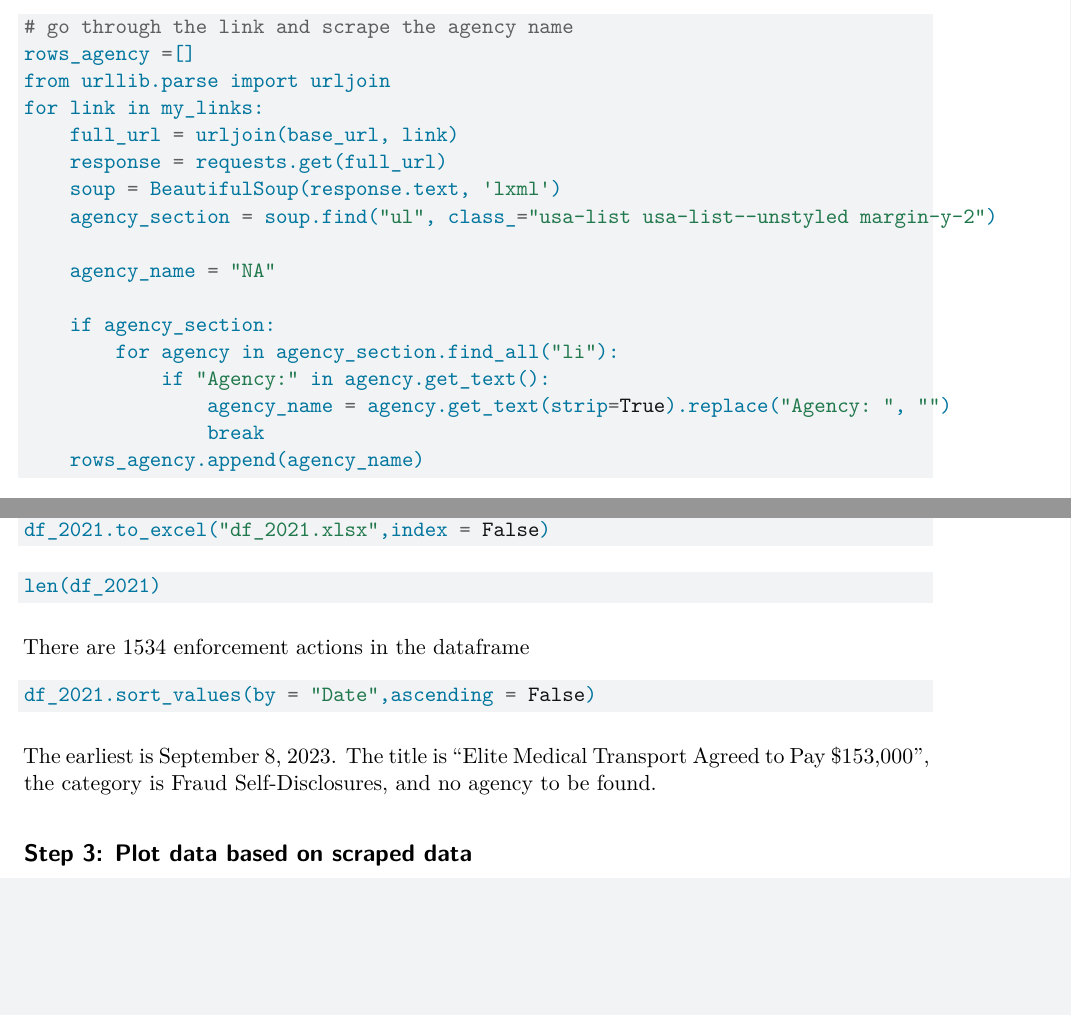
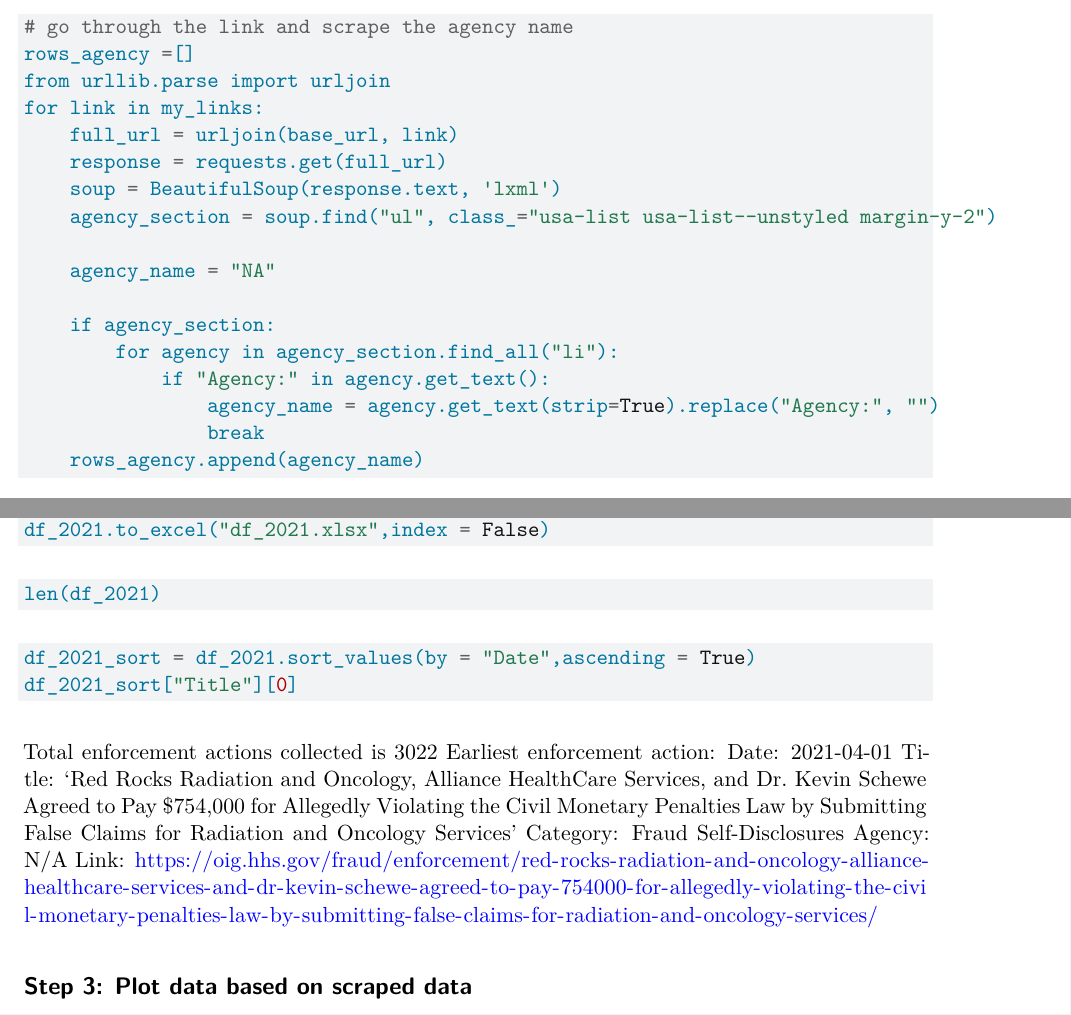
Before and after one commit to liting819/Ting_Gena_PS5, a Quarto document (ps5_template.qmd): two parts of pages 3 and 6 of 8, joined at a grey line, cut so that both start at the same text, the shorter picture padded with empty space. Rendered offline with R 4.5, knitr and Pandoc in place of Quarto, then LaTeX, with nearby package versions; the code chunks are not run, so their results and figures are left out.

Commit message:
Partner 1 revise

````diff
--- a/ps5_template.qmd
+++ b/ps5_template.qmd
@@ -315,14 +315,20 @@ df_2021.to_excel("df_2021.xlsx",index = False)
 len(df_2021)
 ```
 
-There are 1534 enforcement actions in the  dataframe
-
 ```{python}
-df_2021.sort_values(by = "Date",ascending = False)
+df_2021_sort = df_2021.sort_values(by = "Date",ascending = True)
+df_2021_sort["Title"][0]
 ```
 
-The earliest is September 8, 2023.
-The title is "Elite Medical Transport Agreed to Pay $153,000", the category is Fraud Self-Disclosures, and no agency to be found.
+
+Total enforcement actions collected is 3022
+Earliest enforcement action:
+    Date: 2021-04-01
+    Title: 'Red Rocks Radiation and Oncology, Alliance HealthCare Services, and Dr. Kevin Schewe Agreed to Pay $754,000 for Allegedly Violating the Civil Monetary Penalties Law by Submitting False Claims for Radiation and Oncology Services'
+    Category: Fraud Self-Disclosures
+    Agency: N/A
+    Link: https://oig.hhs.gov/fraud/enforcement/red-rocks-radiation-and-oncology-alliance-healthcare-services-and-dr-kevin-schewe-agreed-to-pay-754000-for-allegedly-violating-the-civil-monetary-penalties-law-by-submitting-false-claims-for-radiation-and-oncology-services/
+
 
 ## Step 3: Plot data based on scraped data
 
````
Also changed, not shown: ps5_template.qmd (4 more changed lines).
